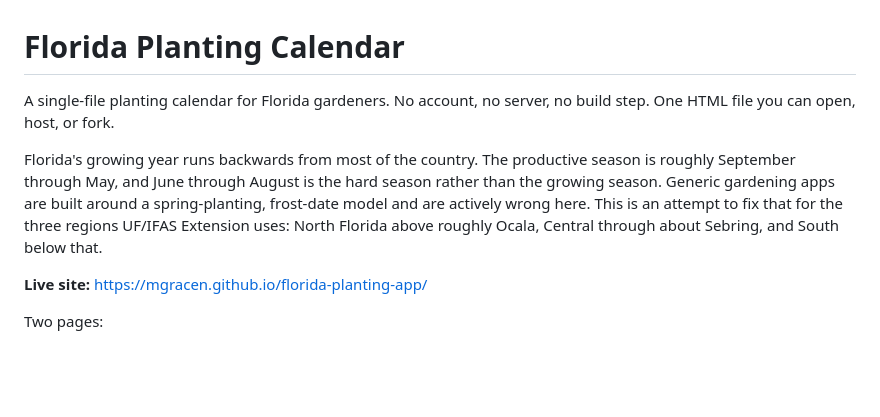
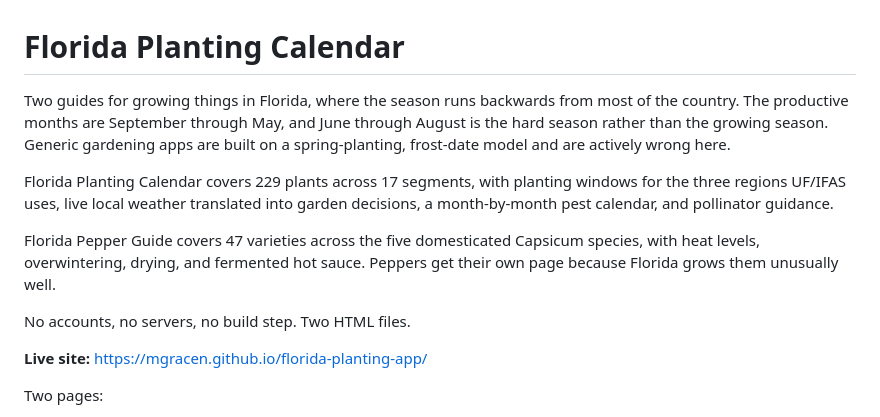
Before and after one commit to mgracen/florida-planting-app, a Markdown page: README.md, the part around the change. Drawn GitHub-style; blank space fills up the shorter version.

```diff
--- a/README.md
+++ b/README.md
@@ -1,8 +1,12 @@
 # Florida Planting Calendar
 
-A single-file planting calendar for Florida gardeners. No account, no server, no build step. One HTML file you can open, host, or fork.
+Two guides for growing things in Florida, where the season runs backwards from most of the country. The productive months are September through May, and June through August is the hard season rather than the growing season. Generic gardening apps are built on a spring-planting, frost-date model and are actively wrong here.
 
-Florida's growing year runs backwards from most of the country. The productive season is roughly September through May, and June through August is the hard season rather than the growing season. Generic gardening apps are built around a spring-planting, frost-date model and are actively wrong here. This is an attempt to fix that for the three regions UF/IFAS Extension uses: North Florida above roughly Ocala, Central through about Sebring, and South below that.
+Florida Planting Calendar covers 229 plants across 17 segments, with planting windows for the three regions UF/IFAS uses, live local weather translated into garden decisions, a month-by-month pest calendar, and pollinator guidance.
+
+Florida Pepper Guide covers 47 varieties across the five domesticated Capsicum species, with heat levels, overwintering, drying, and fermented hot sauce. Peppers get their own page because Florida grows them unusually well.
+
+No accounts, no servers, no build step. Two HTML files.
 
 **Live site:** https://mgracen.github.io/florida-planting-app/
 
```
